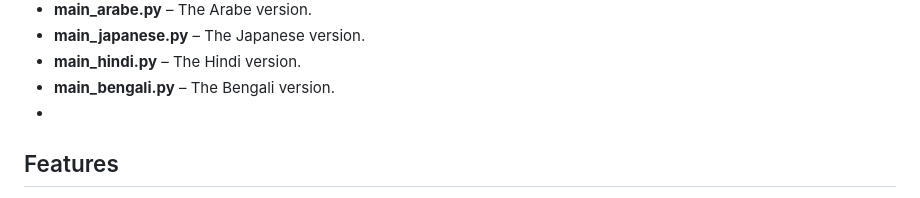
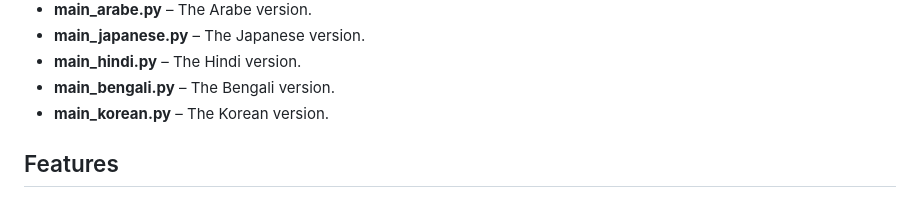
Before and after one commit to bocaletto-luca/FileIntegrityChecker, a Markdown page: README.md, the part around the change. Rendered like a GitHub page.

```diff
--- a/README.md
+++ b/README.md
@@ -14,7 +14,8 @@ FileIntegrityChecker is a Linux application written in Python with a Tkinter GUI
 - **main_japanese.py** – The Japanese version.
 - **main_hindi.py** – The Hindi version.
 - **main_bengali.py** – The Bengali version.
--
+- **main_korean.py** – The Korean version.
+
 ## Features
 
 - **Directory Selection:**
```
